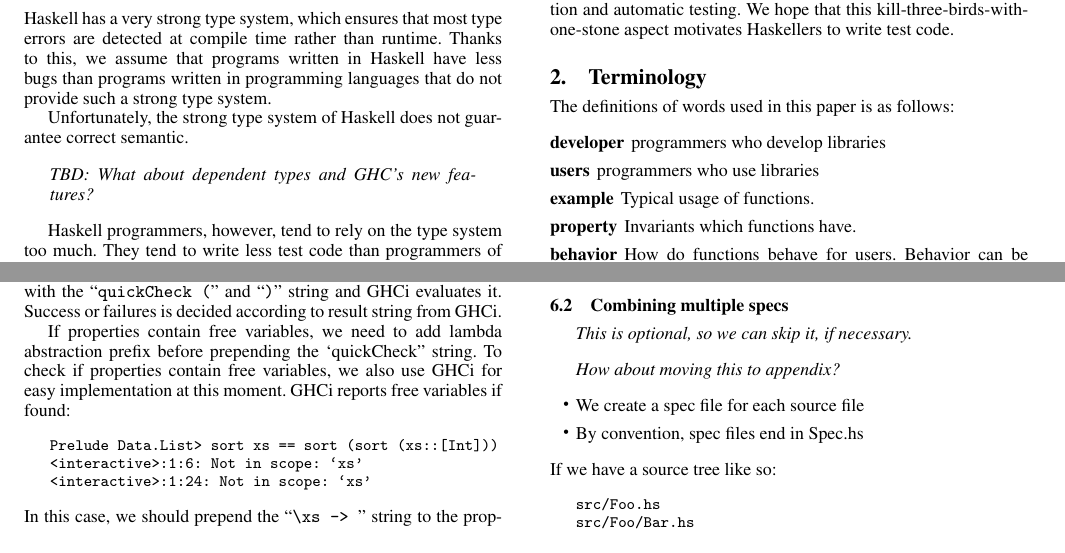
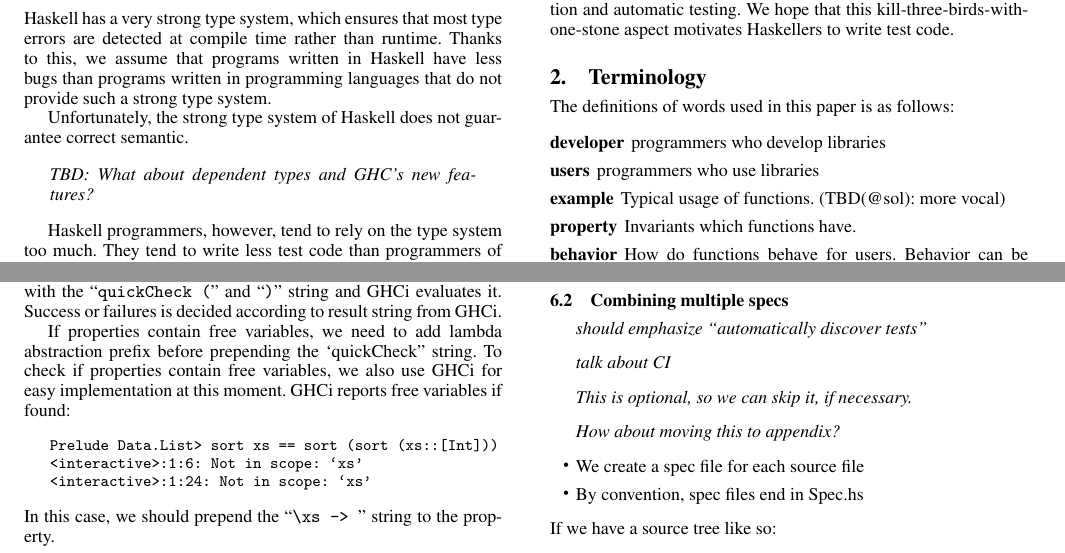
Before and after one commit to kazu-yamamoto/hs-sympo-2012, a LaTeX paper (paper.tex): two parts of pages 1 and 3 of 4, joined at a grey line, cut so that both start at the same text. Compiled offline with pdfLaTeX; a missing font is replaced by an installed copy or a similar font.

Commit message:
adding note.

```diff
--- a/paper.tex
+++ b/paper.tex
@@ -148,7 +148,7 @@ The definitions of words used in this paper is as follows:
 \item[developer] programmers who develop libraries
 \item[users] programmers who use libraries
 %%\item[unit test] tests for individual programs or libraries.
-\item[example] Typical usage of functions.
+\item[example] Typical usage of functions. (TBD(@sol): more vocal)
 \item[property] Invariants which functions have.
 \item[behavior] How do functions behave for users. Behavior can be shown by using both examples and properties.
 \item[documentation] Explanation of functions.
@@ -533,6 +533,14 @@ from Haskell interpreters to their Haddock markup.
 \subsection{Combining multiple specs}
 
 \begin{quote}
+    \emph{should emphasize ``automatically discover tests''}
+\end{quote}
+
+\begin{quote}
+    \emph{talk about CI}
+\end{quote}
+
+\begin{quote}
 \emph{This is optional, so we can skip it, if necessary.}
 \end{quote}
 
```
